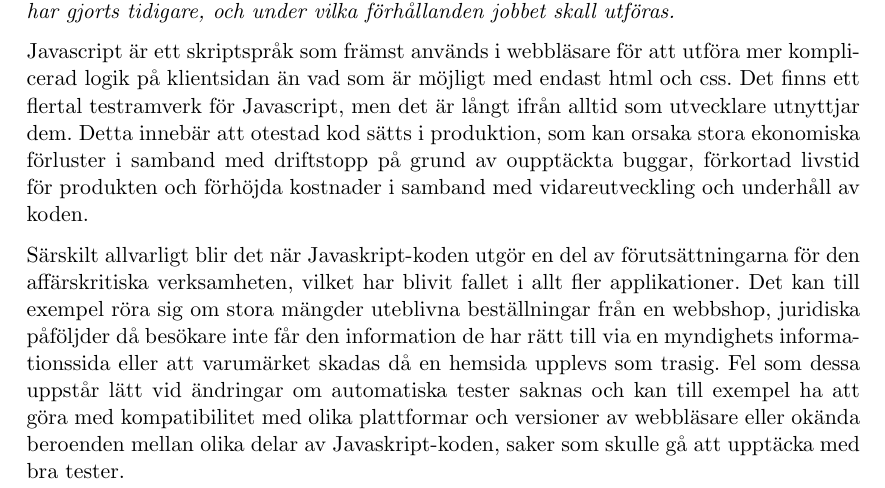
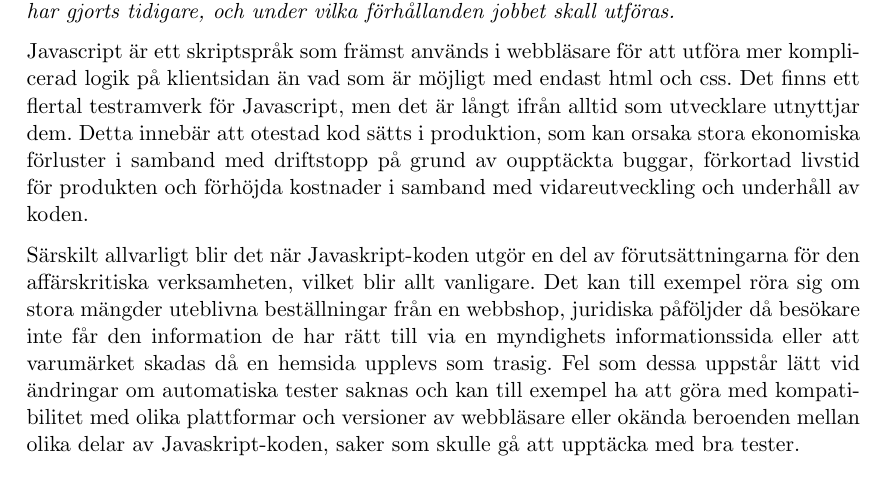
Before and after one commit to emilwall/exjobb, a LaTeX document (exjobbspec_emilwall.tex): part of page 1 of 2, cut so that both start at the same text. Compiled offline with pdfLaTeX.

Commit message:
Reformulate for conciseness

```diff
--- a/exjobbspec_emilwall.tex
+++ b/exjobbspec_emilwall.tex
@@ -41,7 +41,7 @@ Fördelar med och tillvägagångssätt för testning av Javascript
 
 Javascript är ett skriptspråk som främst används i webbläsare för att utföra mer komplicerad logik på klientsidan än vad som är möjligt med endast html och css. Det finns ett flertal testramverk för Javascript, men det är långt ifrån alltid som utvecklare utnyttjar dem. Detta innebär att otestad kod sätts i produktion, som kan orsaka stora ekonomiska förluster i samband med driftstopp på grund av oupptäckta buggar, förkortad livstid för produkten och förhöjda kostnader i samband med vidareutveckling och underhåll av koden.
 
-Särskilt allvarligt blir det när Javaskript-koden utgör en del av förutsättningarna för den affärskritiska verksamheten, vilket har blivit fallet i allt fler applikationer. Det kan till exempel röra sig om stora mängder uteblivna beställningar från en webbshop, juridiska påföljder då besökare inte får den information de har rätt till via en myndighets informationssida eller att varumärket skadas då en hemsida upplevs som trasig. Fel som dessa uppstår lätt vid ändringar om automatiska tester saknas och kan till exempel ha att göra med kompatibilitet med olika plattformar och versioner av webbläsare eller okända beroenden mellan olika delar av Javaskript-koden, saker som skulle gå att upptäcka med bra tester.
+Särskilt allvarligt blir det när Javaskript-koden utgör en del av förutsättningarna för den affärskritiska verksamheten, vilket blir allt vanligare. Det kan till exempel röra sig om stora mängder uteblivna beställningar från en webbshop, juridiska påföljder då besökare inte får den information de har rätt till via en myndighets informationssida eller att varumärket skadas då en hemsida upplevs som trasig. Fel som dessa uppstår lätt vid ändringar om automatiska tester saknas och kan till exempel ha att göra med kompatibilitet med olika plattformar och versioner av webbläsare eller okända beroenden mellan olika delar av Javaskript-koden, saker som skulle gå att upptäcka med bra tester.
 
 \section{Uppgiftsbeskrivning}
 
```
